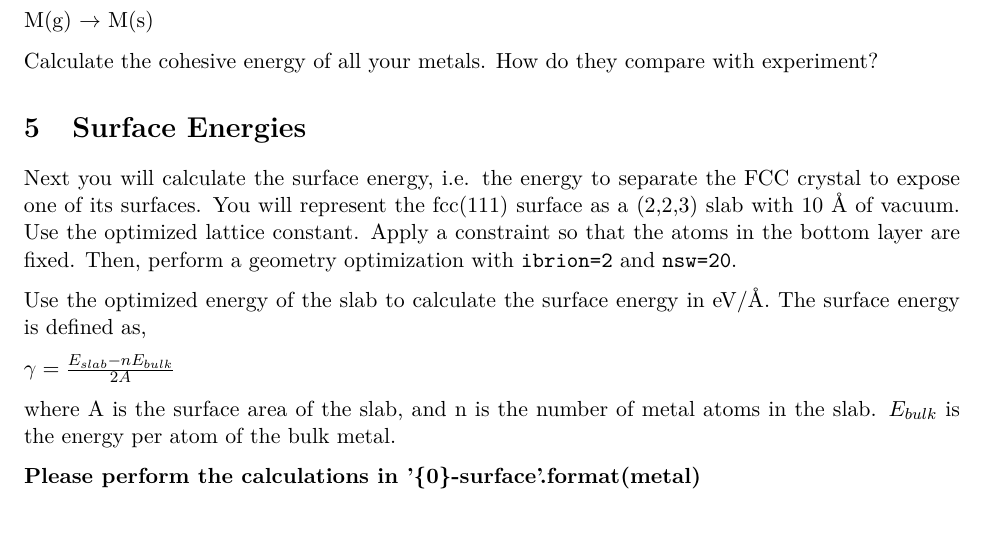
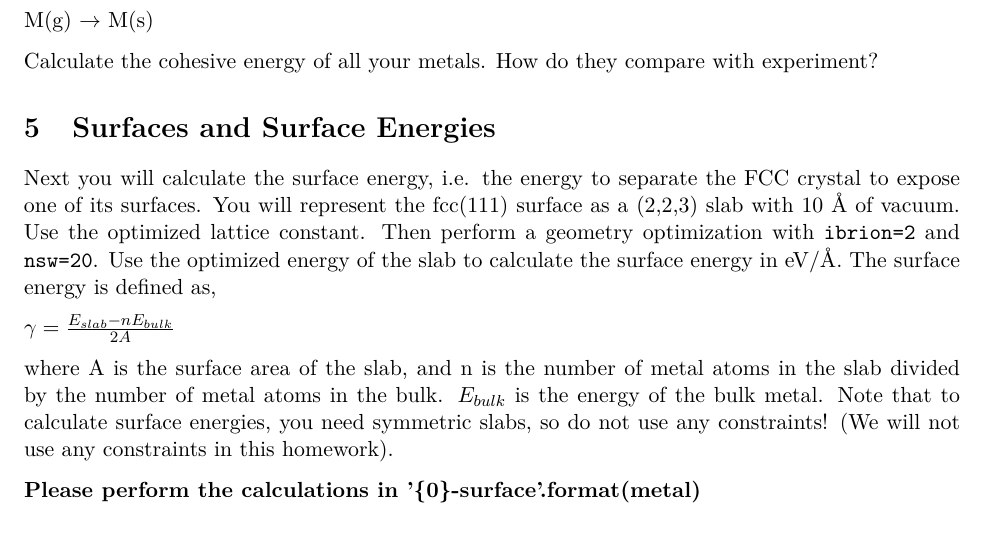
Before and after one commit to wfschneidergroup/computational-chemistry, a LaTeX problem sheet (HW6/HW6_Sp15.tex): part of page 3 of 3, cut so that both start at the same text. Compiled offline with pdfLaTeX.

Commit message:
remove constraints

```diff
--- a/HW6/HW6_Sp15.tex
+++ b/HW6/HW6_Sp15.tex
@@ -35,7 +35,7 @@ citecolor=blue,filecolor=blue,menucolor=blue,urlcolor=blue]{hyperref}
 \usepackage{enumerate}
 \usepackage[parfill]{parskip}
 \usepackage[version=3]{mhchem}
-\date{Due: \textit{<2015-04-09 Thu>}}
+\date{Due: \textit{<2015-04-02 Thu>}}
 \title{}
 \begin{document}
 
@@ -152,23 +152,24 @@ Calculate the cohesive energy of all your metals. How do they compare with exper
 
 
 
-\section{Surface Energies}
+\section{Surfaces and Surface Energies}
 \label{sec-5}
 
-Next you will calculate the surface energy, i.e. the energy to separate the FCC crystal to expose one of its surfaces. You will represent the fcc(111) surface as a (2,2,3) slab with 10 \AA{} of vacuum. Use the optimized lattice constant. Apply a constraint so that the atoms in the bottom layer are fixed. Then, perform a geometry optimization with \verb~ibrion=2~ and \verb~nsw=20~.
-
+Next you will calculate the surface energy, i.e. the energy to separate the FCC crystal to expose one of its surfaces. You will represent the fcc(111) surface as a (2,2,3) slab with 10 \AA{} of vacuum. Use the optimized lattice constant. Then perform a geometry optimization with \verb~ibrion=2~ and \verb~nsw=20~.
 Use the optimized energy of the slab to calculate the surface energy in eV/\AA{}. The surface energy is defined as,
 
 $\gamma = \frac{E_{slab} - nE_{bulk}}{2A}$
 
-where A is the surface area of the slab, and n is the number of metal atoms in the slab. $E_{bulk}$ is the energy per atom of the bulk metal.
+where A is the surface area of the slab, and n is the number of metal atoms in the slab divided by the number of metal atoms in the bulk. $E_{bulk}$ is the energy of the bulk metal. Note that to calculate surface energies, you need symmetric slabs, so do not use any constraints! (We will not use any constraints in this homework).
 
 \textbf{Please perform the calculations in '\{0\}-surface'.format(metal)}
 
 \section{Adsorbates and Adsorption Energies}
 \label{sec-6}
 
-One reason to model a slab is to study adsorption at its surface.  For your metals, determine the binding energy of an O atom adsorbed at the 'fcc' site of the fcc(111) surface. It is defined as,
+One reason to model a slab is to study adsorption at its surface.  For your metals, determine the binding energy of an O atom adsorbed at the 'fcc' site of the fcc(111) surface.
+
+It is defined as,
 
 $E_{ads} = E_{O+surface} - E_{surface} - 0.5 E_{O_{2}}$
 
```
Also changed, not shown: HW6/HW6_Sp15.pdf, HW6/HW6_Sp15.tex (4 more changed lines), 1 other file.
